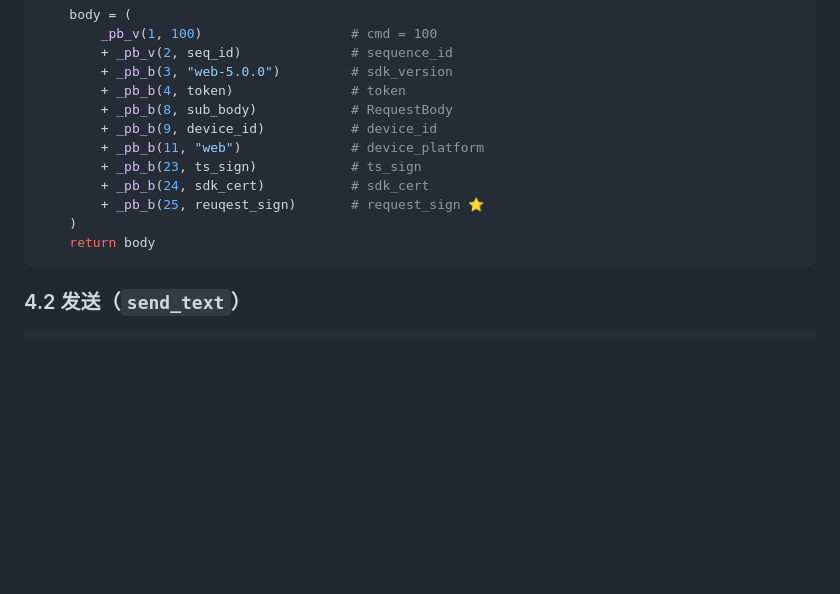
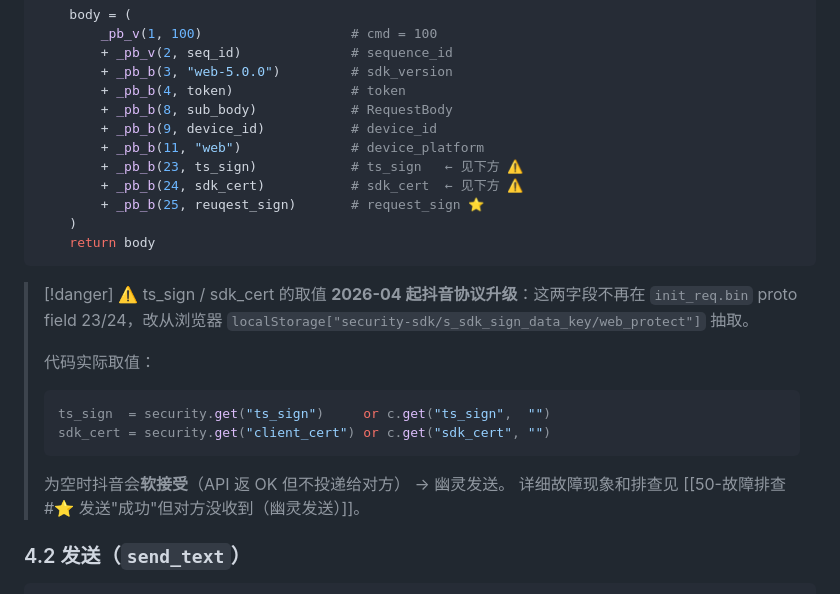
Before and after one commit to mrsxs/douyin-spark, a Markdown page: obsidian-vault/61-抖音登录与续火花算法.md, the part around the change. Rendered like a GitHub page; blank space fills up the shorter version.

````diff
--- a/obsidian-vault/61-抖音登录与续火花算法.md
+++ b/obsidian-vault/61-抖音登录与续火花算法.md
@@ -259,12 +259,24 @@ def _build_body(conv_id, text, contact, c, security):
         + _pb_b(8, sub_body)            # RequestBody
         + _pb_b(9, device_id)           # device_id
         + _pb_b(11, "web")              # device_platform
-        + _pb_b(23, ts_sign)            # ts_sign
-        + _pb_b(24, sdk_cert)           # sdk_cert
+        + _pb_b(23, ts_sign)            # ts_sign   ← 见下方 ⚠️
+        + _pb_b(24, sdk_cert)           # sdk_cert  ← 见下方 ⚠️
         + _pb_b(25, reuqest_sign)       # request_sign ⭐
     )
     return body
 ```
+
+> [!danger] ⚠️ ts_sign / sdk_cert 的取值
+> **2026-04 起抖音协议升级**：这两字段不再在 `init_req.bin` proto field 23/24，改从浏览器 `localStorage["security-sdk/s_sdk_sign_data_key/web_protect"]` 抽取。
+>
+> 代码实际取值：
+> ```python
+> ts_sign  = security.get("ts_sign")     or c.get("ts_sign",  "")
+> sdk_cert = security.get("client_cert") or c.get("sdk_cert", "")
+> ```
+>
+> 为空时抖音会**软接受**（API 返 OK 但不投递给对方） → 幽灵发送。
+> 详细故障现象和排查见 [[50-故障排查#⭐ 发送"成功"但对方没收到（幽灵发送）]]。
 
 ### 4.2 发送（`send_text`）
 
````
Also changed, not shown: obsidian-vault/50-故障排查.md (+77 -0 lines), obsidian-vault/60-抖音协议与签名.md (+40 -0 lines).
